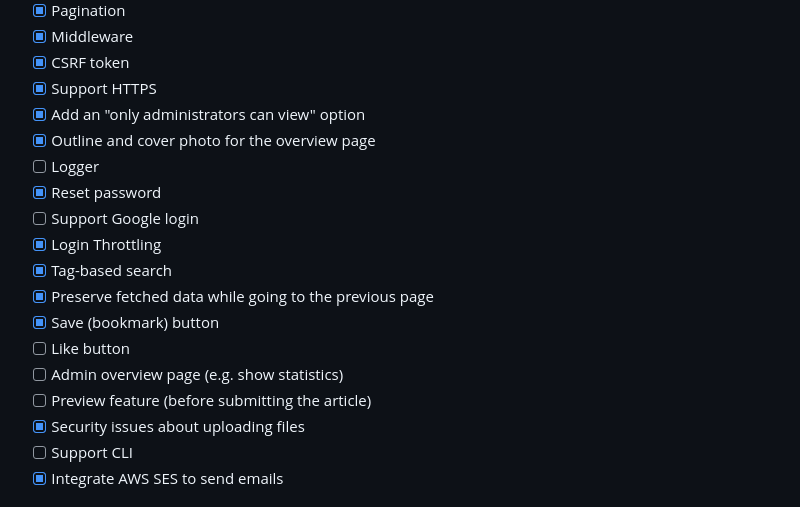
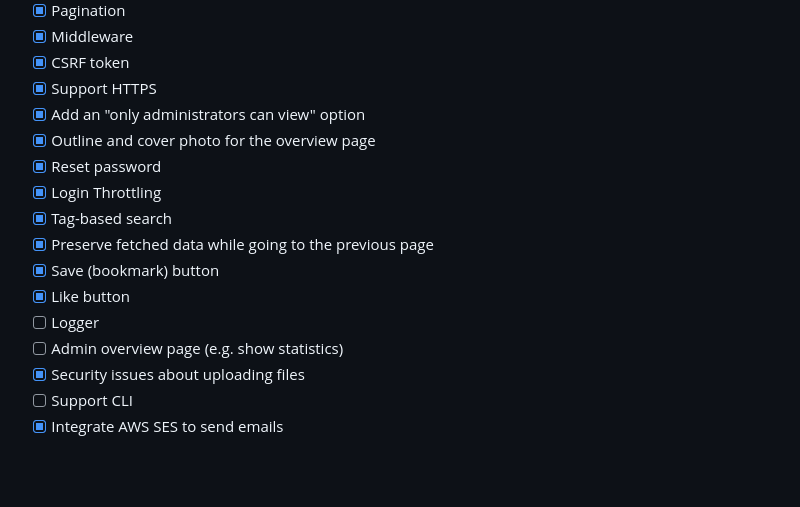
Before and after one commit to cwhuang29/article-sharing-website, a Markdown page: README.md, the part around the change. GitHub-like rendering; blank space fills up the shorter version.

```diff
--- a/README.md
+++ b/README.md
@@ -137,16 +137,14 @@ sudo yum -y install mysql
 - [x]  Support HTTPS
 - [x]  Add an "only administrators can view" option
 - [x]  Outline and cover photo for the overview page
-- [ ]  Logger
 - [x]  Reset password
-- [ ]  Support Google login
 - [x]  Login Throttling
 - [x]  Tag-based search
 - [x]  Preserve fetched data while going to the previous page
 - [x]  Save (bookmark) button
-- [ ]  Like button
+- [x]  Like button
+- [ ]  Logger
 - [ ]  Admin overview page (e.g. show statistics)
-- [ ]  Preview feature (before submitting the article)
 - [x]  Security issues about uploading files
 - [ ]  Support CLI
 - [x]  Integrate AWS SES to send emails
```
Also changed, not shown: public/assets/closed-eye.png (added), 11 other files.
